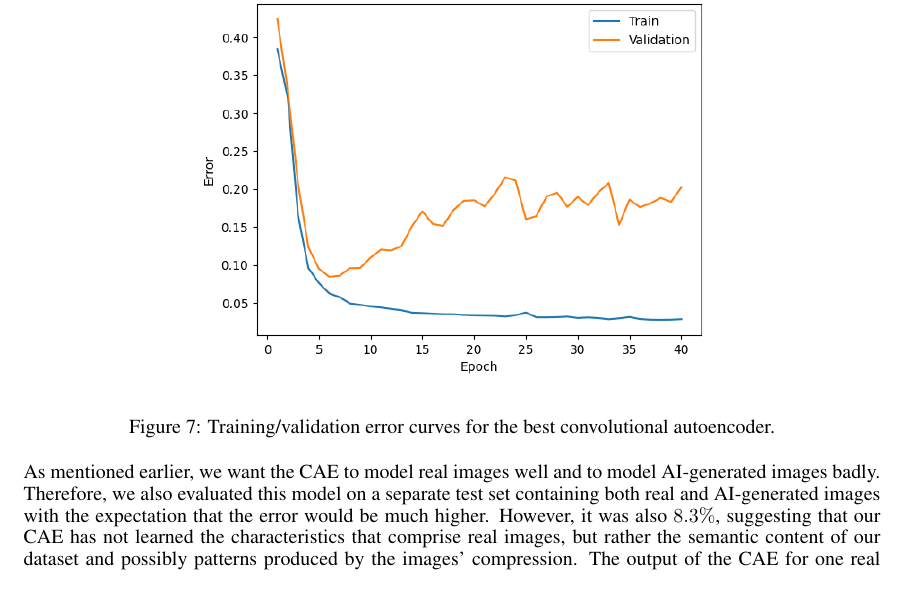
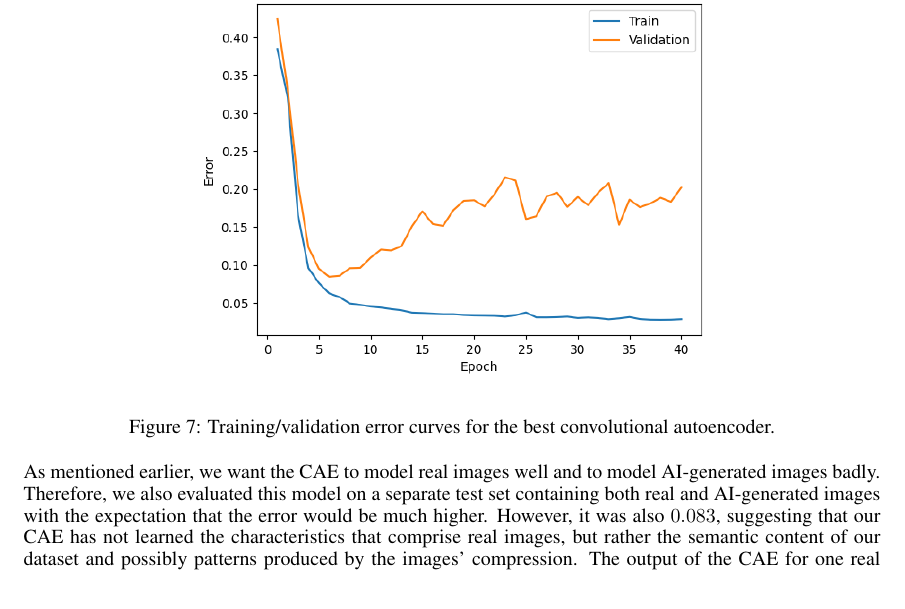
Before and after one commit to WilliamJWen/Project42, a LaTeX paper (reports/3.7_Progress_Report/latex/APS360_Project.tex): part of page 10 of 12, cut so that both start at the same text. Compiled offline with pdfLaTeX.

Commit message:
Another percent to decimal

```diff
--- a/reports/3.7_Progress_Report/latex/APS360_Project.tex
+++ b/reports/3.7_Progress_Report/latex/APS360_Project.tex
@@ -376,7 +376,7 @@ Our best model used LeakyReLU, no weight initialization, a batch size of 64, a l
     \caption{Training/validation error curves for the best convolutional autoencoder.}
 \end{figure}
 
-As mentioned earlier, we want the CAE to model real images well and to model AI-generated images badly. Therefore, we also evaluated this model on a separate test set containing both real and AI-generated images with the expectation that the error would be much higher. However, it was also $8.3\%$, suggesting that our CAE has not learned the characteristics that comprise real images, but rather the semantic content of our dataset and possibly patterns produced by the images' compression. The output of the CAE for one real and one AI-generated image is shown in Figure \ref{reconstructions}. We can see that it reconstructs both with an equal lack of detail, suggesting it has not really learned a good representation of real images. This may due to our compression ratio being too high, or, because the differences between the two classes may be too subtle for our current architecture, like with our baseline model.
+As mentioned earlier, we want the CAE to model real images well and to model AI-generated images badly. Therefore, we also evaluated this model on a separate test set containing both real and AI-generated images with the expectation that the error would be much higher. However, it was also $0.083$, suggesting that our CAE has not learned the characteristics that comprise real images, but rather the semantic content of our dataset and possibly patterns produced by the images' compression. The output of the CAE for one real and one AI-generated image is shown in Figure \ref{reconstructions}. We can see that it reconstructs both with an equal lack of detail, suggesting it has not really learned a good representation of real images. This may due to our compression ratio being too high, or, because the differences between the two classes may be too subtle for our current architecture, like with our baseline model.
 
 \begin{figure}[h]
     \label{reconstructions}
```
